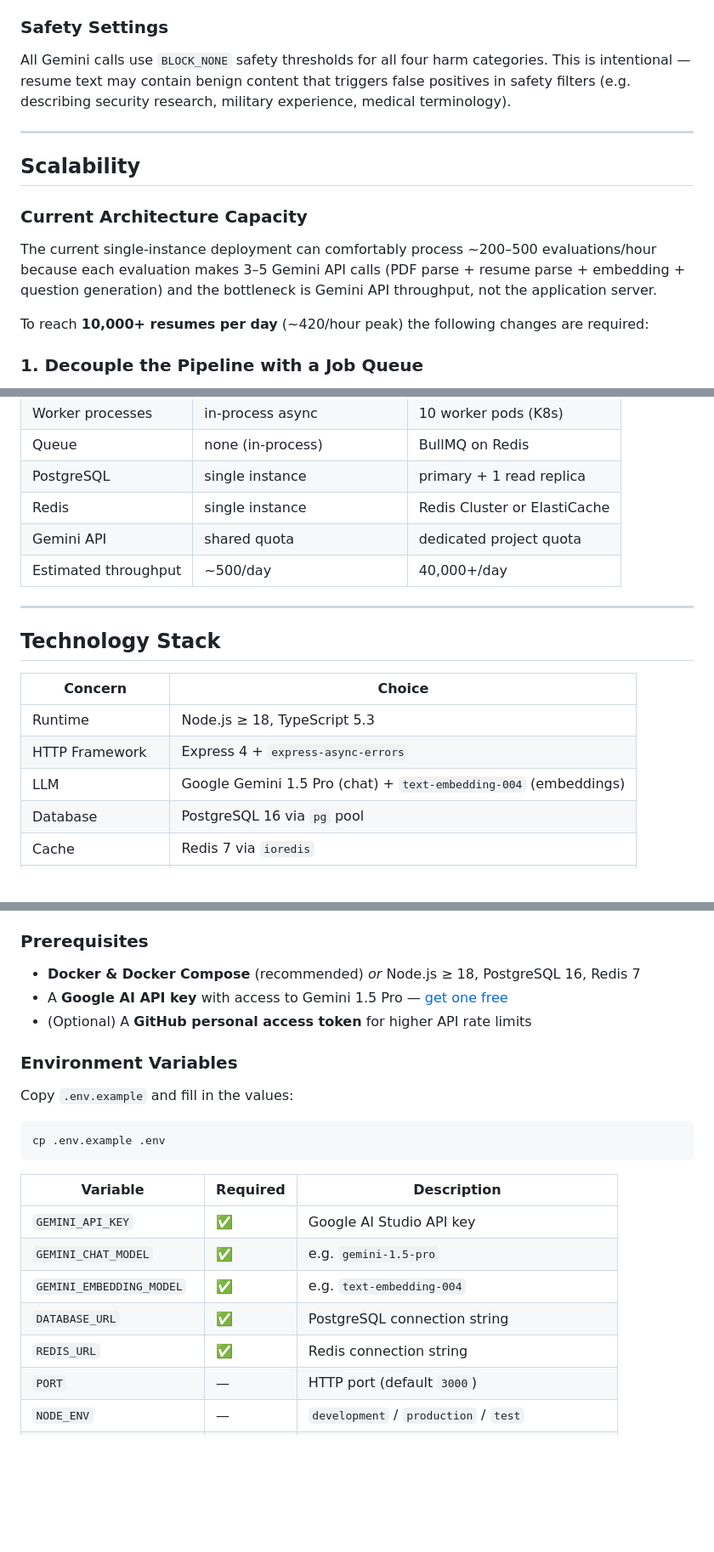
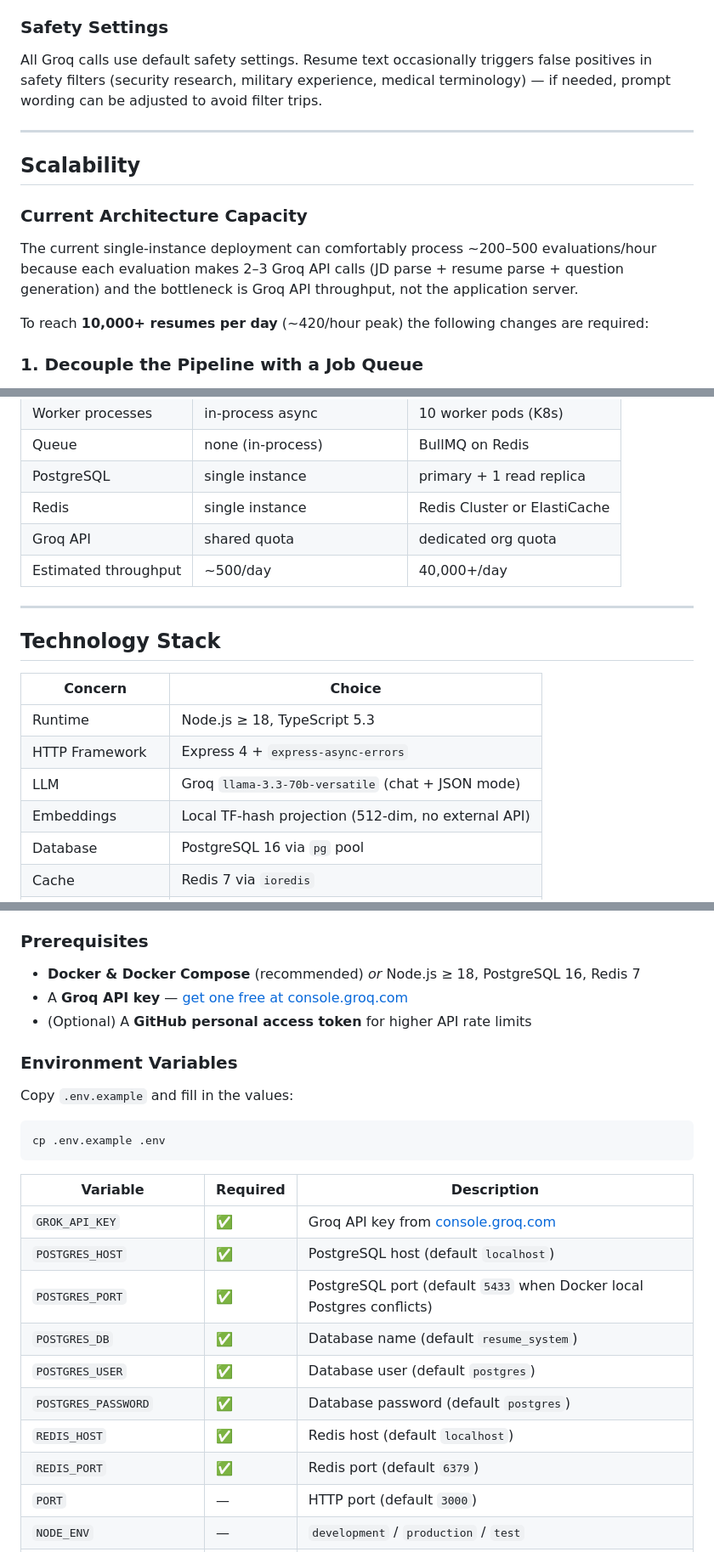
Before and after one commit to divyansh-cyber/-AI-Resume-Shortlisting-Interview-Assistant-System, a Markdown page: README.md, 3 parts joined by grey strips. Shown at 85% size. Drawn GitHub-style; blank space fills up the shorter version.

```diff
--- a/README.md
+++ b/README.md
@@ -197,7 +199,7 @@ When the embedding similarity between a resume skill and a JD skill falls below
 
 ### Safety Settings
 
-All Gemini calls use `BLOCK_NONE` safety thresholds for all four harm categories. This is intentional — resume text may contain benign content that triggers false positives in safety filters (e.g. describing security research, military experience, medical terminology).
+All Groq calls use default safety settings. Resume text occasionally triggers false positives in safety filters (security research, military experience, medical terminology) — if needed, prompt wording can be adjusted to avoid filter trips.
 
 ---
 
@@ -205,7 +207,7 @@ All Gemini calls use `BLOCK_NONE` safety thresholds for all four harm categories
 
 ### Current Architecture Capacity
 
-The current single-instance deployment can comfortably process ~200–500 evaluations/hour because each evaluation makes 3–5 Gemini API calls (PDF parse + resume parse + embedding + question generation) and the bottleneck is Gemini API throughput, not the application server.
+The current single-instance deployment can comfortably process ~200–500 evaluations/hour because each evaluation makes 2–3 Groq API calls (JD parse + resume parse + question generation) and the bottleneck is Groq API throughput, not the application server.
 
 To reach **10,000+ resumes per day** (~420/hour peak) the following changes are required:
 
@@ -285,7 +287,7 @@ Gemini API has per-minute request and token quotas. At scale:
 | Queue | none (in-process) | BullMQ on Redis |
 | PostgreSQL | single instance | primary + 1 read replica |
 | Redis | single instance | Redis Cluster or ElastiCache |
-| Gemini API | shared quota | dedicated project quota |
+| Groq API | shared quota | dedicated org quota |
 | Estimated throughput | ~500/day | 40,000+/day |
 
 ---
@@ -296,7 +298,8 @@ Gemini API has per-minute request and token quotas. At scale:
 |---|---|
 | Runtime | Node.js ≥ 18, TypeScript 5.3 |
 | HTTP Framework | Express 4 + `express-async-errors` |
-| LLM | Google Gemini 1.5 Pro (chat) + `text-embedding-004` (embeddings) |
+| LLM | Groq `llama-3.3-70b-versatile` (chat + JSON mode) |
+| Embeddings | Local TF-hash projection (512-dim, no external API) |
 | Database | PostgreSQL 16 via `pg` pool |
 | Cache | Redis 7 via `ioredis` |
 | PDF Parsing | `pdf-parse` |
@@ -395,7 +398,7 @@ tests/
 ### Prerequisites
 
 - **Docker & Docker Compose** (recommended) _or_ Node.js ≥ 18, PostgreSQL 16, Redis 7
-- A **Google AI API key** with access to Gemini 1.5 Pro — [get one free](https://aistudio.google.com/app/apikey)
+- A **Groq API key** — [get one free at console.groq.com](https://console.groq.com)
 - (Optional) A **GitHub personal access token** for higher API rate limits
 
 ### Environment Variables
@@ -408,11 +411,14 @@ cp .env.example .env
 
 | Variable | Required | Description |
 |---|---|---|
-| `GEMINI_API_KEY` | ✅ | Google AI Studio API key |
-| `GEMINI_CHAT_MODEL` | ✅ | e.g. `gemini-1.5-pro` |
-| `GEMINI_EMBEDDING_MODEL` | ✅ | e.g. `text-embedding-004` |
-| `DATABASE_URL` | ✅ | PostgreSQL connection string |
-| `REDIS_URL` | ✅ | Redis connection string |
+| `GROK_API_KEY` | ✅ | Groq API key from [console.groq.com](https://console.groq.com) |
+| `POSTGRES_HOST` | ✅ | PostgreSQL host (default `localhost`) |
+| `POSTGRES_PORT` | ✅ | PostgreSQL port (default `5433` when Docker local Postgres conflicts) |
+| `POSTGRES_DB` | ✅ | Database name (default `resume_system`) |
+| `POSTGRES_USER` | ✅ | Database user (default `postgres`) |
+| `POSTGRES_PASSWORD` | ✅ | Database password (default `postgres`) |
+| `REDIS_HOST` | ✅ | Redis host (default `localhost`) |
+| `REDIS_PORT` | ✅ | Redis port (default `6379`) |
 | `PORT` | — | HTTP port (default `3000`) |
 | `NODE_ENV` | — | `development` / `production` / `test` |
 | `GITHUB_TOKEN` | — | GitHub PAT (raises rate limit to 5 000 req/h) |
```
Also changed, not shown: other parts of README.md (+30 -31 lines).
